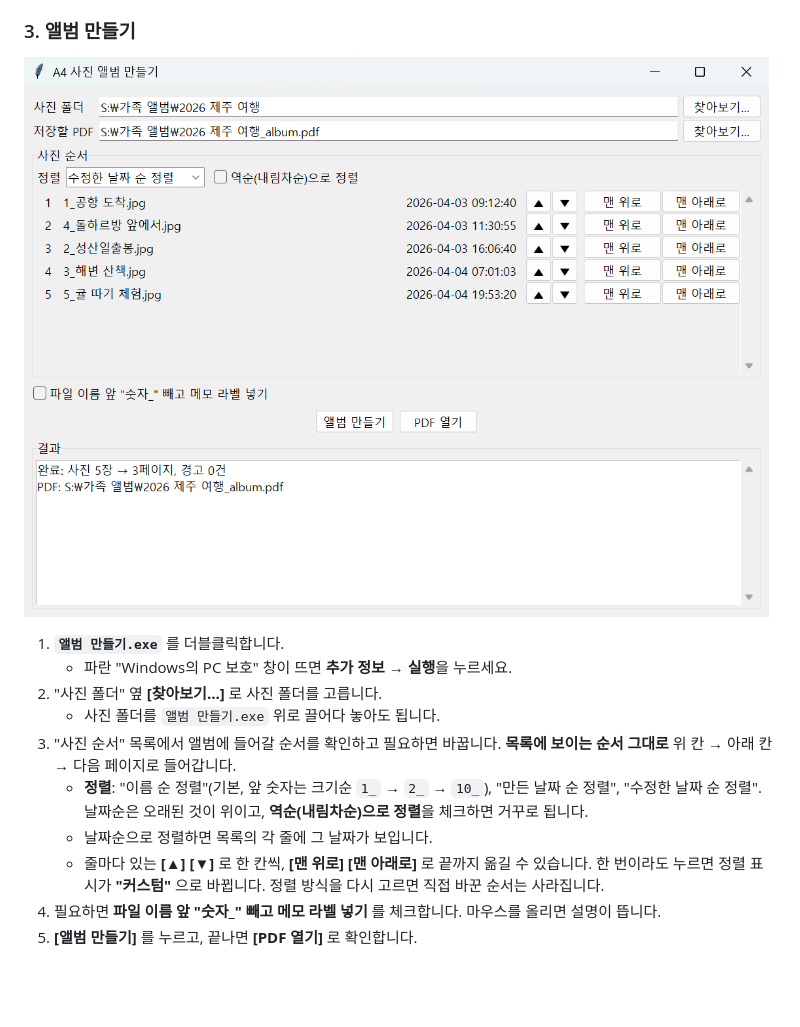
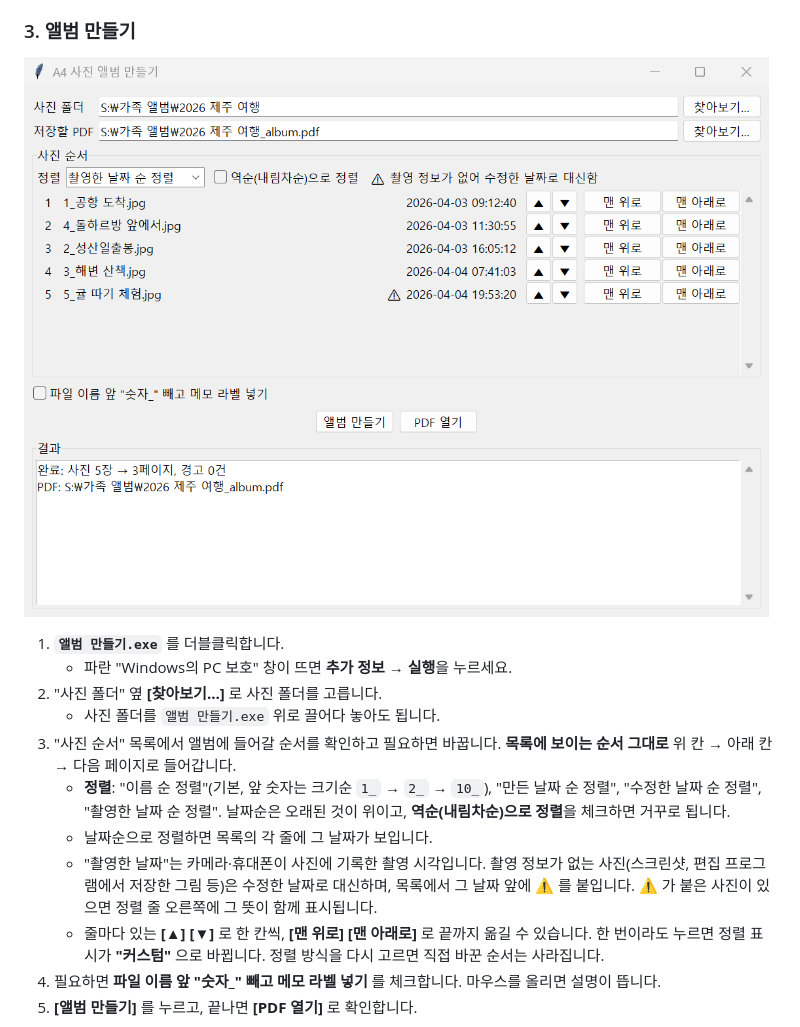
Before and after one commit to Kanmanemone/a4lbum, a Markdown page: README.md, the part around the change. Drawn GitHub-style; pictures changed too: docs/app-window.png; blank space fills up the shorter version.

```diff
--- a/README.md
+++ b/README.md
@@ -30,8 +30,9 @@
 2. "사진 폴더" 옆 **[찾아보기…]** 로 사진 폴더를 고릅니다.
    - 사진 폴더를 `앨범 만들기.exe` 위로 끌어다 놓아도 됩니다.
 3. "사진 순서" 목록에서 앨범에 들어갈 순서를 확인하고 필요하면 바꿉니다. **목록에 보이는 순서 그대로** 위 칸 → 아래 칸 → 다음 페이지로 들어갑니다.
-   - **정렬**: "이름 순 정렬"(기본, 앞 숫자는 크기순 `1_` → `2_` → `10_`), "만든 날짜 순 정렬", "수정한 날짜 순 정렬". 날짜순은 오래된 것이 위이고, **역순(내림차순)으로 정렬**을 체크하면 거꾸로 됩니다.
+   - **정렬**: "이름 순 정렬"(기본, 앞 숫자는 크기순 `1_` → `2_` → `10_`), "만든 날짜 순 정렬", "수정한 날짜 순 정렬", "촬영한 날짜 순 정렬". 날짜순은 오래된 것이 위이고, **역순(내림차순)으로 정렬**을 체크하면 거꾸로 됩니다.
    - 날짜순으로 정렬하면 목록의 각 줄에 그 날짜가 보입니다.
+   - "촬영한 날짜"는 카메라·휴대폰이 사진에 기록한 촬영 시각입니다. 촬영 정보가 없는 사진(스크린샷, 편집 프로그램에서 저장한 그림 등)은 수정한 날짜로 대신하며, 목록에서 그 날짜 앞에 **⚠** 를 붙입니다. ⚠ 가 붙은 사진이 있으면 정렬 줄 오른쪽에 그 뜻이 함께 표시됩니다.
    - 줄마다 있는 **[▲] [▼]** 로 한 칸씩, **[맨 위로] [맨 아래로]** 로 끝까지 옮길 수 있습니다. 한 번이라도 누르면 정렬 표시가 **"커스텀"** 으로 바뀝니다. 정렬 방식을 다시 고르면 직접 바꾼 순서는 사라집니다.
 4. 필요하면 **파일 이름 앞 "숫자_" 빼고 메모 라벨 넣기** 를 체크합니다. 마우스를 올리면 설명이 뜹니다.
 5. **[앨범 만들기]** 를 누르고, 끝나면 **[PDF 열기]** 로 확인합니다.
```
Also changed, not shown: 6 other files.
